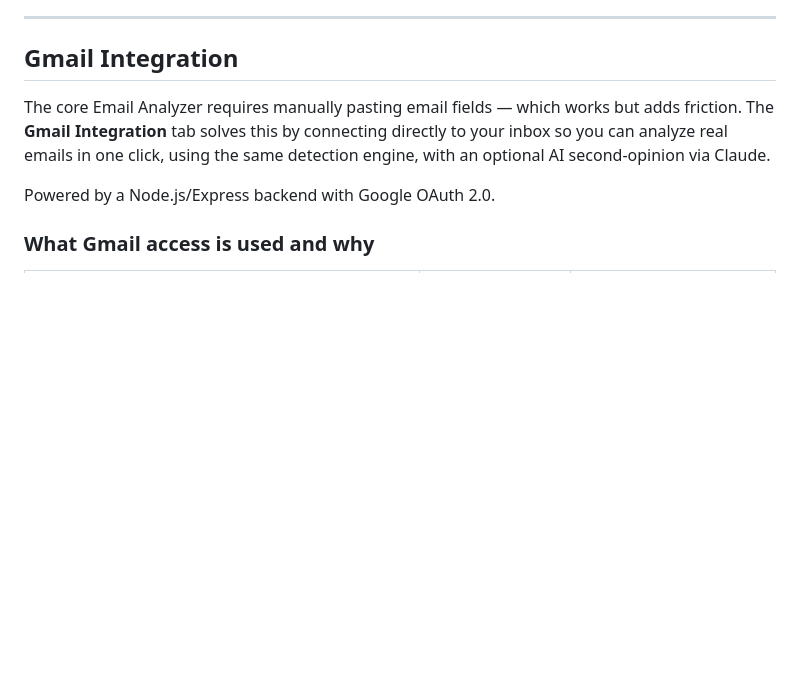
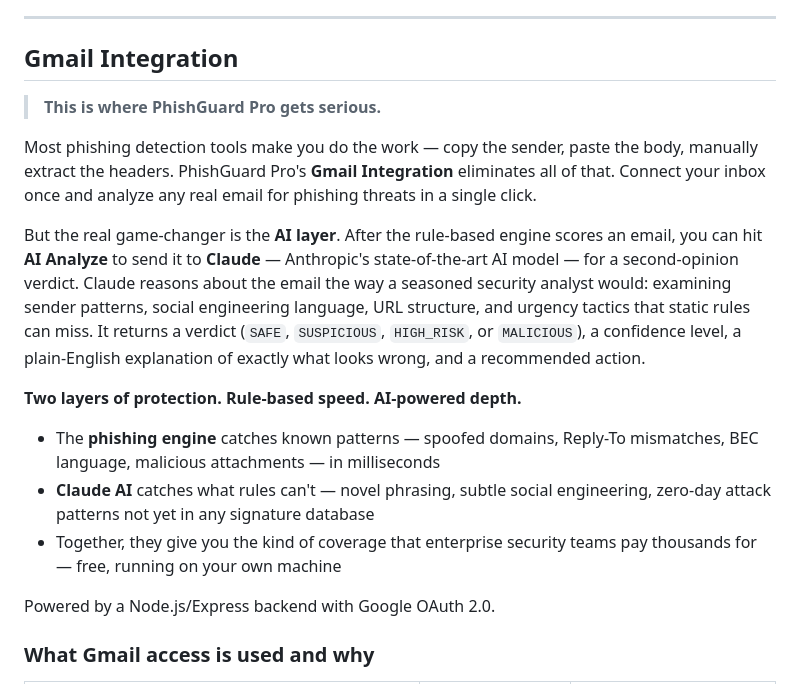
Before and after one commit to mtewari1981/phishguard-pro, a Markdown page: README.md, the part around the change. Rendered like a GitHub page; blank space fills up the shorter version.

Commit message:
Enhance README with stronger Gmail + AI section copy
Co-Authored-By: Claude Sonnet 4.6 <noreply@anthropic.com>

```diff
--- a/README.md
+++ b/README.md
@@ -169,7 +169,17 @@ Enter keys in the **⚙️ Live API Keys** panel on the URL Checker tab:
 
 ## Gmail Integration
 
-The core Email Analyzer requires manually pasting email fields — which works but adds friction. The **Gmail Integration** tab solves this by connecting directly to your inbox so you can analyze real emails in one click, using the same detection engine, with an optional AI second-opinion via Claude.
+> **This is where PhishGuard Pro gets serious.**
+
+Most phishing detection tools make you do the work — copy the sender, paste the body, manually extract the headers. PhishGuard Pro's **Gmail Integration** eliminates all of that. Connect your inbox once and analyze any real email for phishing threats in a single click.
+
+But the real game-changer is the **AI layer**. After the rule-based engine scores an email, you can hit **AI Analyze** to send it to **Claude** — Anthropic's state-of-the-art AI model — for a second-opinion verdict. Claude reasons about the email the way a seasoned security analyst would: examining sender patterns, social engineering language, URL structure, and urgency tactics that static rules can miss. It returns a verdict (`SAFE`, `SUSPICIOUS`, `HIGH_RISK`, or `MALICIOUS`), a confidence level, a plain-English explanation of exactly what looks wrong, and a recommended action.
+
+**Two layers of protection. Rule-based speed. AI-powered depth.**
+
+- The **phishing engine** catches known patterns — spoofed domains, Reply-To mismatches, BEC language, malicious attachments — in milliseconds
+- **Claude AI** catches what rules can't — novel phrasing, subtle social engineering, zero-day attack patterns not yet in any signature database
+- Together, they give you the kind of coverage that enterprise security teams pay thousands for — free, running on your own machine
 
 Powered by a Node.js/Express backend with Google OAuth 2.0.
 
```
